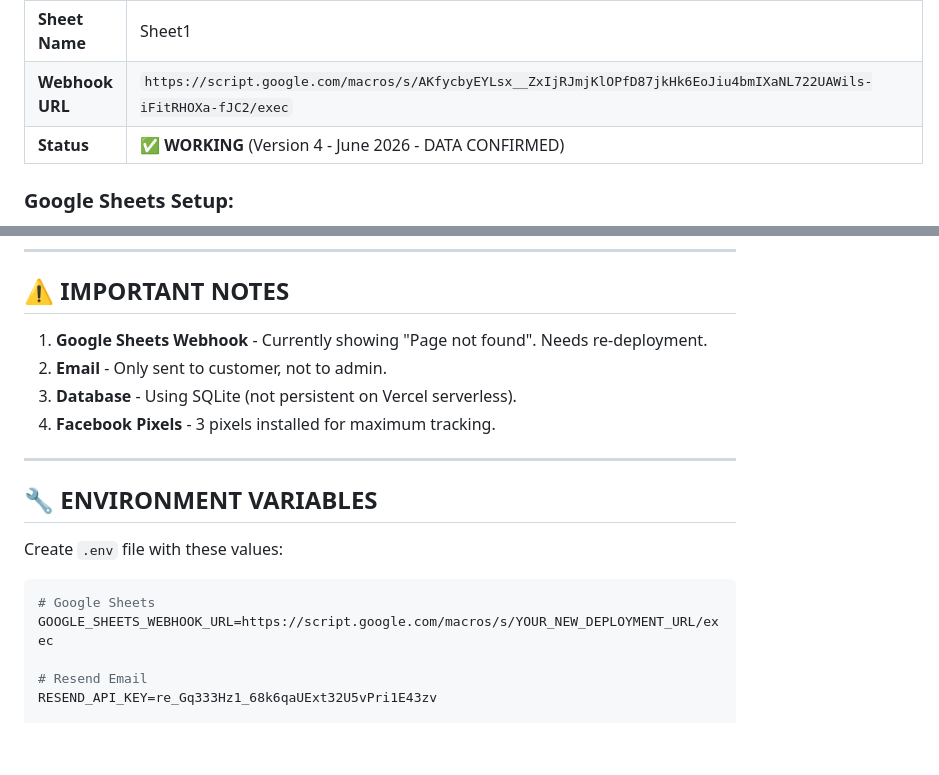
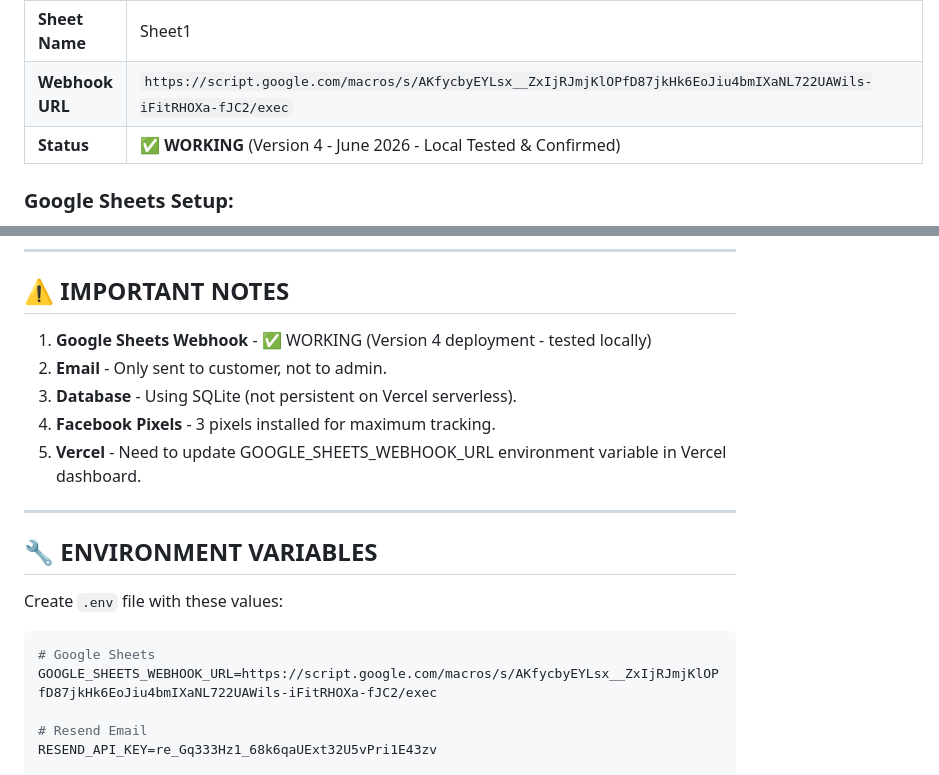
Before and after one commit to Taj3D/System-Toolkit, a Markdown page: CREDENTIALS.md, 2 parts joined by grey strips. GitHub-like rendering; blank space fills up the shorter version.

Commit message:
Update webhook URL and credentials - Version 4 confirmed working

````diff
--- a/CREDENTIALS.md
+++ b/CREDENTIALS.md
@@ -14,7 +14,7 @@
 | **Google Sheet URL** | https://docs.google.com/spreadsheets/d/1Sa5RxnkJM0VQW72VABhz_z7poGuFb52mD2iDF631EdQ/edit |
 | **Sheet Name** | Sheet1 |
 | **Webhook URL** | `https://script.google.com/macros/s/AKfycbyEYLsx__ZxIjRJmjKlOPfD87jkHk6EoJiu4bmIXaNL722UAWils-iFitRHOXa-fJC2/exec` |
-| **Status** | ✅ **WORKING** (Version 4 - June 2026 - DATA CONFIRMED) |
+| **Status** | ✅ **WORKING** (Version 4 - June 2026 - Local Tested & Confirmed) |
 
 ### Google Sheets Setup:
 - ✅ Sheet created with name "Sheet1"
@@ -118,10 +118,11 @@
 
 ## ⚠️ IMPORTANT NOTES
 
-1. **Google Sheets Webhook** - Currently showing "Page not found". Needs re-deployment.
+1. **Google Sheets Webhook** - ✅ WORKING (Version 4 deployment - tested locally)
 2. **Email** - Only sent to customer, not to admin.
 3. **Database** - Using SQLite (not persistent on Vercel serverless).
 4. **Facebook Pixels** - 3 pixels installed for maximum tracking.
+5. **Vercel** - Need to update GOOGLE_SHEETS_WEBHOOK_URL environment variable in Vercel dashboard.
 
 ---
 
@@ -131,7 +132,7 @@ Create `.env` file with these values:
 
 ```env
 # Google Sheets
-GOOGLE_SHEETS_WEBHOOK_URL=https://script.google.com/macros/s/YOUR_NEW_DEPLOYMENT_URL/exec
+GOOGLE_SHEETS_WEBHOOK_URL=https://script.google.com/macros/s/AKfycbyEYLsx__ZxIjRJmjKlOPfD87jkHk6EoJiu4bmIXaNL722UAWils-iFitRHOXa-fJC2/exec
 
 # Resend Email
 RESEND_API_KEY=re_Gq333Hz1_68k6qaUExt32U5vPri1E43zv
````
Also changed, not shown: worklog.md (+1 -1 lines).
